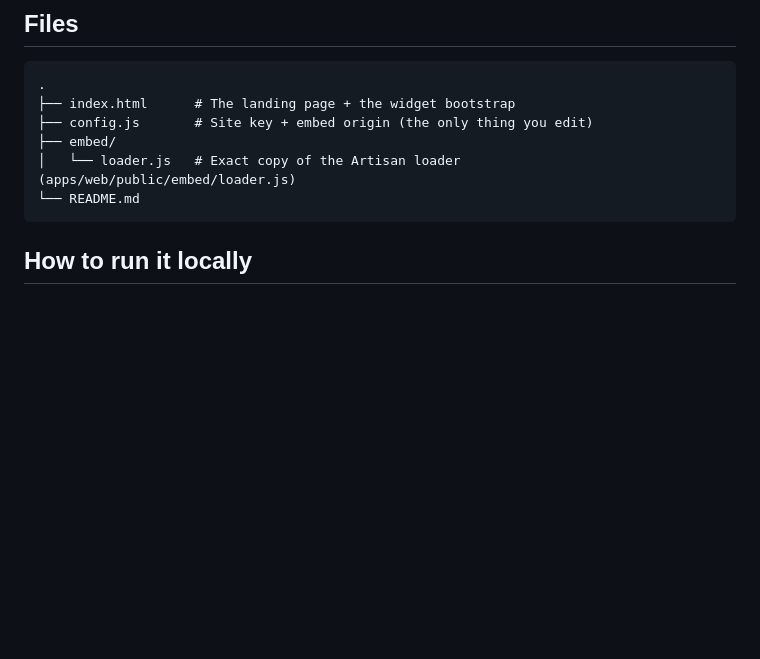
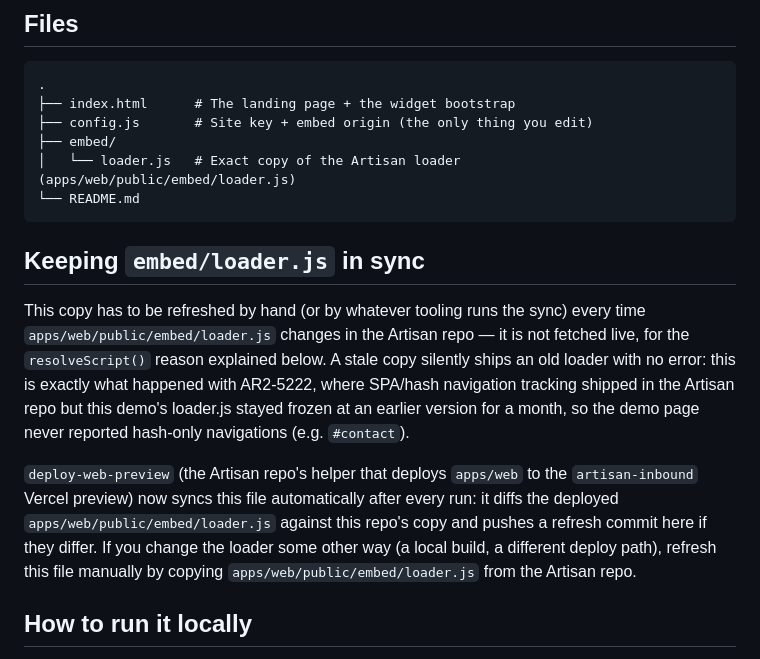
Before and after one commit to bryan-artisan/artisan-webchat-demo, a Markdown page: README.md, the part around the change. GitHub-like rendering; blank space fills up the shorter version.

Commit message:
docs: note that deploy-web-preview now auto-syncs loader.js
Explains the staleness gap that caused AR2-5222's SPA/hash nav tracking
to never reach this demo site, and points at the fix in the Artisan
repo's deploy-web-preview tooling.

````diff
--- a/README.md
+++ b/README.md
@@ -17,6 +17,23 @@ Everything here is local and static. There is no build step and no backend.
 │   └── loader.js   # Exact copy of the Artisan loader (apps/web/public/embed/loader.js)
 └── README.md
 ```
+
+## Keeping `embed/loader.js` in sync
+
+This copy has to be refreshed by hand (or by whatever tooling runs the sync)
+every time `apps/web/public/embed/loader.js` changes in the Artisan repo — it
+is not fetched live, for the `resolveScript()` reason explained below. A stale
+copy silently ships an old loader with no error: this is exactly what happened
+with AR2-5222, where SPA/hash navigation tracking shipped in the Artisan repo
+but this demo's loader.js stayed frozen at an earlier version for a month, so
+the demo page never reported hash-only navigations (e.g. `#contact`).
+
+`deploy-web-preview` (the Artisan repo's helper that deploys `apps/web` to the
+`artisan-inbound` Vercel preview) now syncs this file automatically after every
+run: it diffs the deployed `apps/web/public/embed/loader.js` against this repo's
+copy and pushes a refresh commit here if they differ. If you change the loader
+some other way (a local build, a different deploy path), refresh this file
+manually by copying `apps/web/public/embed/loader.js` from the Artisan repo.
 
 ## How to run it locally
 
````
